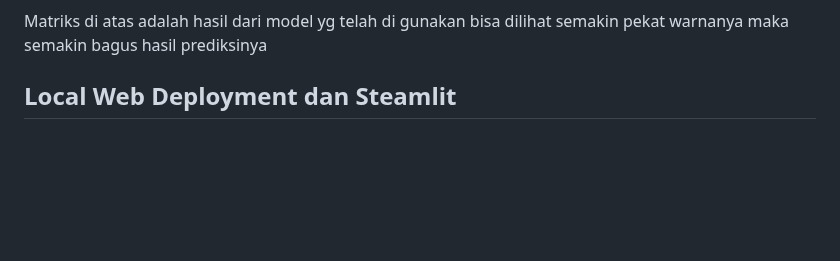
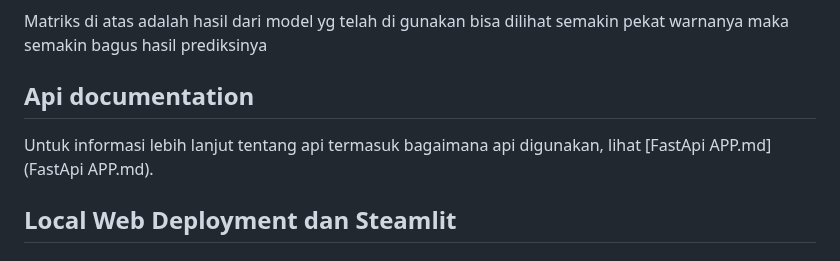
Before and after one commit to taufik234/UAP-Machine-Learning, a Markdown page: README.md, the part around one of its changes. GitHub-like rendering; blank space fills up the shorter version.

```diff
--- a/README.md
+++ b/README.md
@@ -67,6 +67,11 @@ Gambar diatas menunjukkan *Classification Report* dari Model setelah dilakukan p
 
 Matriks di atas adalah hasil dari model yg telah di gunakan bisa dilihat semakin pekat warnanya maka semakin bagus hasil prediksinya
 
+
+## Api documentation
+Untuk informasi lebih lanjut tentang api termasuk bagaimana api digunakan, lihat [FastApi APP.md](FastApi APP.md).
+
+
 ## Local Web Deployment dan Steamlit
 
 ### Tampilan Local Web Prediction Result
```
Also changed, not shown: other parts of README.md (+2 -0 lines).
